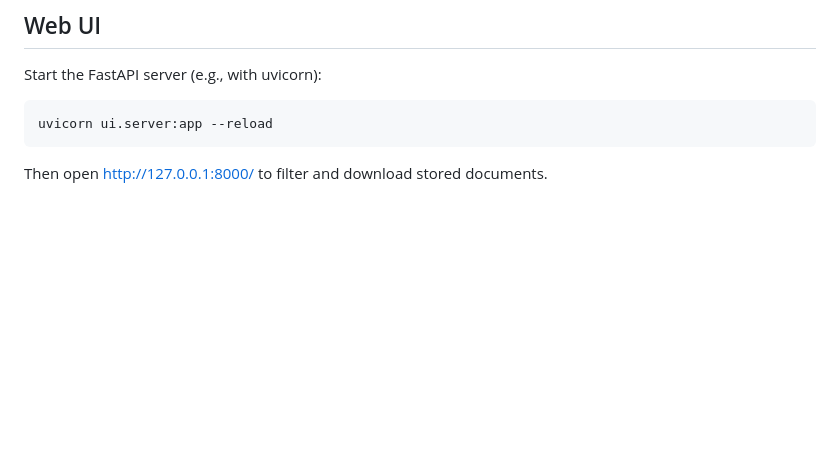
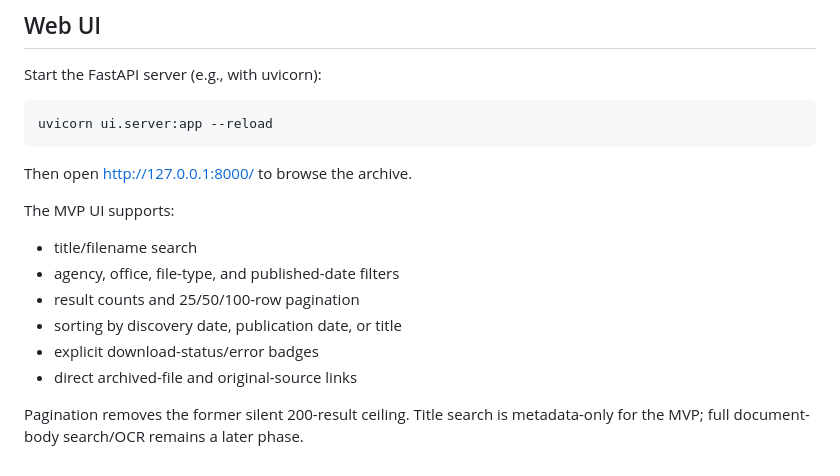
Before and after one commit to neophilism/FOIA_Aggregator, a Markdown page: README.md, the part around the change. Rendered like a GitHub page; blank space fills up the shorter version.

Commit message:
Document MVP archive search UI

````diff
--- a/README.md
+++ b/README.md
@@ -80,4 +80,14 @@ Start the FastAPI server (e.g., with uvicorn):
 uvicorn ui.server:app --reload
 ```
 
-Then open http://127.0.0.1:8000/ to filter and download stored documents.
+Then open http://127.0.0.1:8000/ to browse the archive.
+
+The MVP UI supports:
+- title/filename search
+- agency, office, file-type, and published-date filters
+- result counts and 25/50/100-row pagination
+- sorting by discovery date, publication date, or title
+- explicit download-status/error badges
+- direct archived-file and original-source links
+
+Pagination removes the former silent 200-result ceiling. Title search is metadata-only for the MVP; full document-body search/OCR remains a later phase.
````
